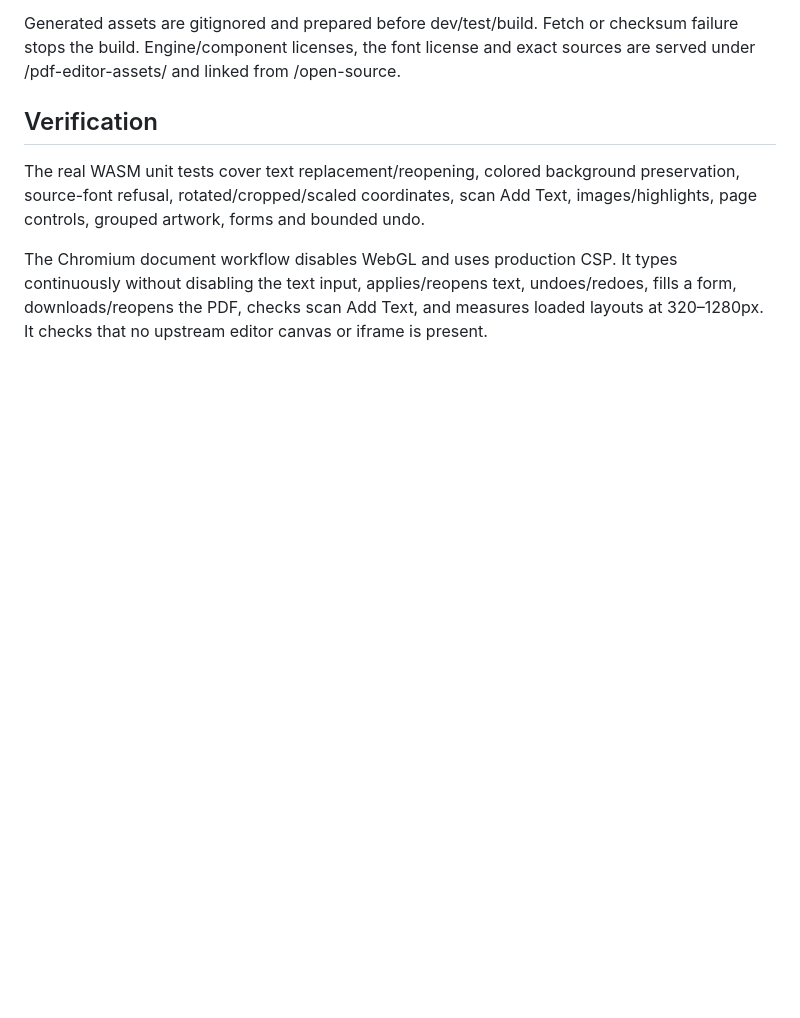
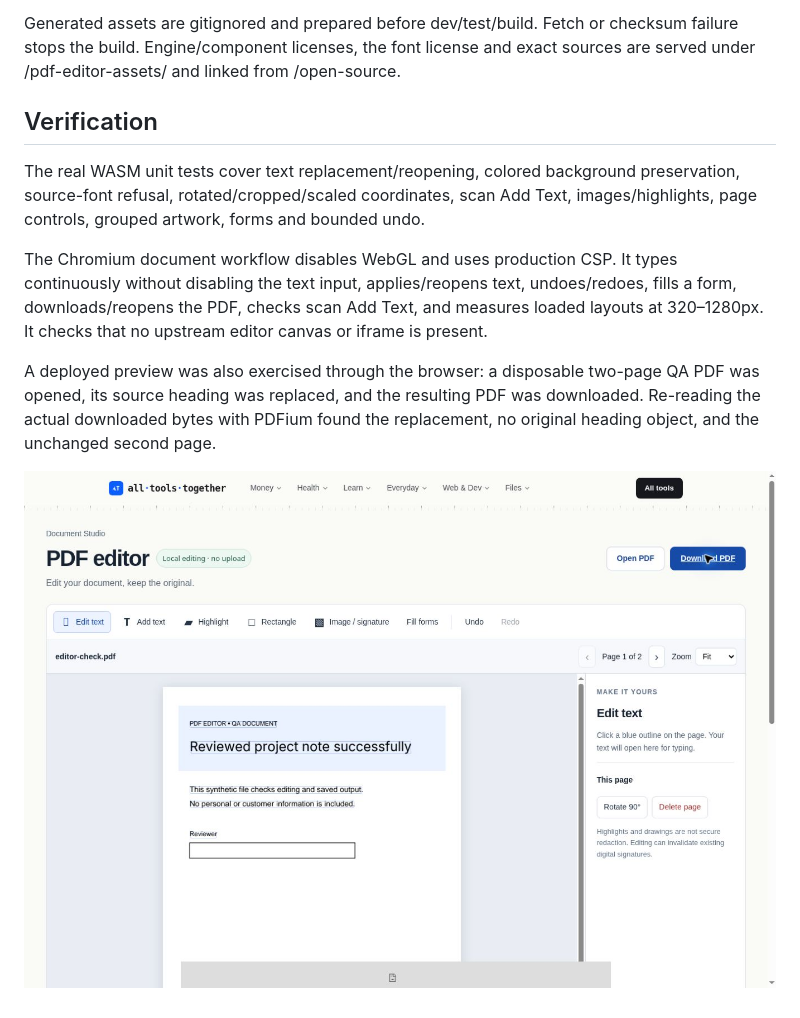
Before and after one commit to rajveer7790/alltoolstoghter, a Markdown page: docs/OWN_PDF_EDITOR.md, the part around the change. Drawn GitHub-style; pictures changed too: docs/assets/own-editor-reviewed.jpg (added); blank space fills up the shorter version.

Commit message:
Keep generated PDFs editable after embedding assets and record live edit verification

```diff
--- a/docs/OWN_PDF_EDITOR.md
+++ b/docs/OWN_PDF_EDITOR.md
@@ -29,3 +29,7 @@ Generated assets are gitignored and prepared before dev/test/build. Fetch or che
 The real WASM unit tests cover text replacement/reopening, colored background preservation, source-font refusal, rotated/cropped/scaled coordinates, scan Add Text, images/highlights, page controls, grouped artwork, forms and bounded undo.
 
 The Chromium document workflow disables WebGL and uses production CSP. It types continuously without disabling the text input, applies/reopens text, undoes/redoes, fills a form, downloads/reopens the PDF, checks scan Add Text, and measures loaded layouts at 320–1280px. It checks that no upstream editor canvas or iframe is present.
+
+A deployed preview was also exercised through the browser: a disposable two-page QA PDF was opened, its source heading was replaced, and the resulting PDF was downloaded. Re-reading the actual downloaded bytes with PDFium found the replacement, no original heading object, and the unchanged second page.
+
+![Our interface after a real source-text replacement](assets/own-editor-reviewed.jpg)
```
Also changed, not shown: 2 other files.
